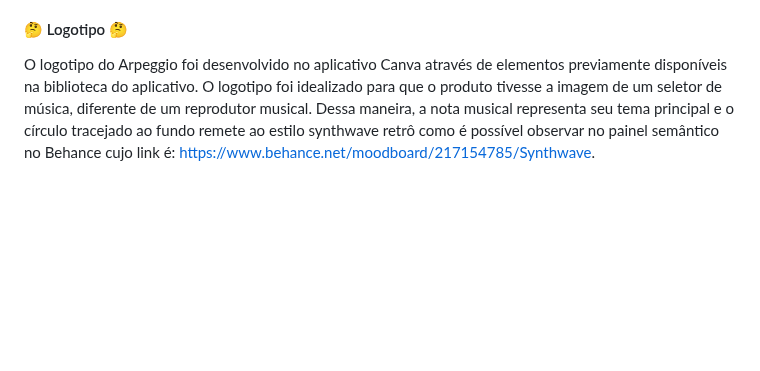
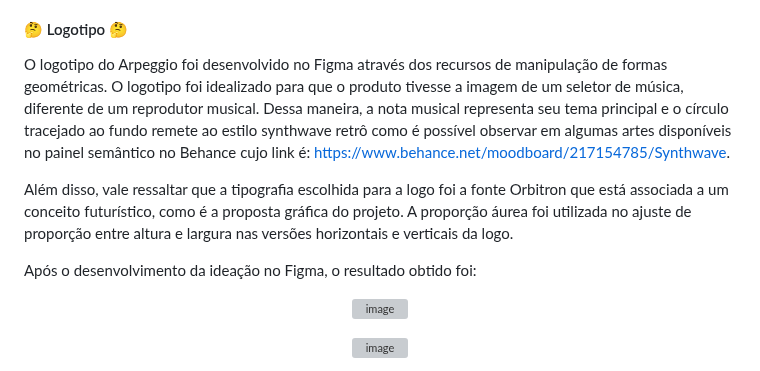
Before and after one commit to FabioLiriodev/Arpeggio, a Markdown page: README.md, the part around one of its changes. Rendered like a GitHub page; blank space fills up the shorter version; grey boxes are pictures that could not be loaded.

```diff
--- a/README.md
+++ b/README.md
@@ -51,4 +52,17 @@ Tendo em vista este cenário, o desenvolvedor optou por escolher uma temática f
 
 <h4> 🤔 Logotipo 🤔 </h4>
 
-O logotipo do Arpeggio foi desenvolvido no aplicativo Canva através de elementos previamente disponíveis na biblioteca do aplicativo. O logotipo foi idealizado para que o produto tivesse a imagem de um seletor de música, diferente de um reprodutor musical. Dessa maneira, a nota musical representa seu tema principal e o círculo tracejado ao fundo remete ao estilo synthwave retrô como é possível observar no painel semântico no Behance cujo link é: https://www.behance.net/moodboard/217154785/Synthwave.
+O logotipo do Arpeggio foi desenvolvido no Figma através dos recursos de manipulação de formas geométricas. O logotipo foi idealizado para que o produto tivesse a imagem de um seletor de música, diferente de um reprodutor musical. Dessa maneira, a nota musical representa seu tema principal e o círculo tracejado ao fundo remete ao estilo synthwave retrô como é possível observar em algumas artes disponíveis no painel semântico no Behance cujo link é: https://www.behance.net/moodboard/217154785/Synthwave.
+
+Além disso, vale ressaltar que a tipografia escolhida para a logo foi a fonte Orbitron que está associada a um conceito futurístico, como é a proposta gráfica do projeto. A proporção áurea foi utilizada no ajuste de proporção entre altura e largura nas versões horizontais e verticais da logo.
+
+Após o desenvolvimento da ideação no Figma, o resultado obtido foi:
+
+<div align="center">
+
+![image](https://github.com/user-attachments/assets/e04ebedf-d36f-439e-a8e4-9d73fbcd0b25)
+
+![image](https://github.com/user-attachments/assets/3cc8bed5-26e7-45b0-87ea-fd4c1a8ea681)
+
+
+
```
Also changed, not shown: other parts of README.md (+23 -1 lines).
